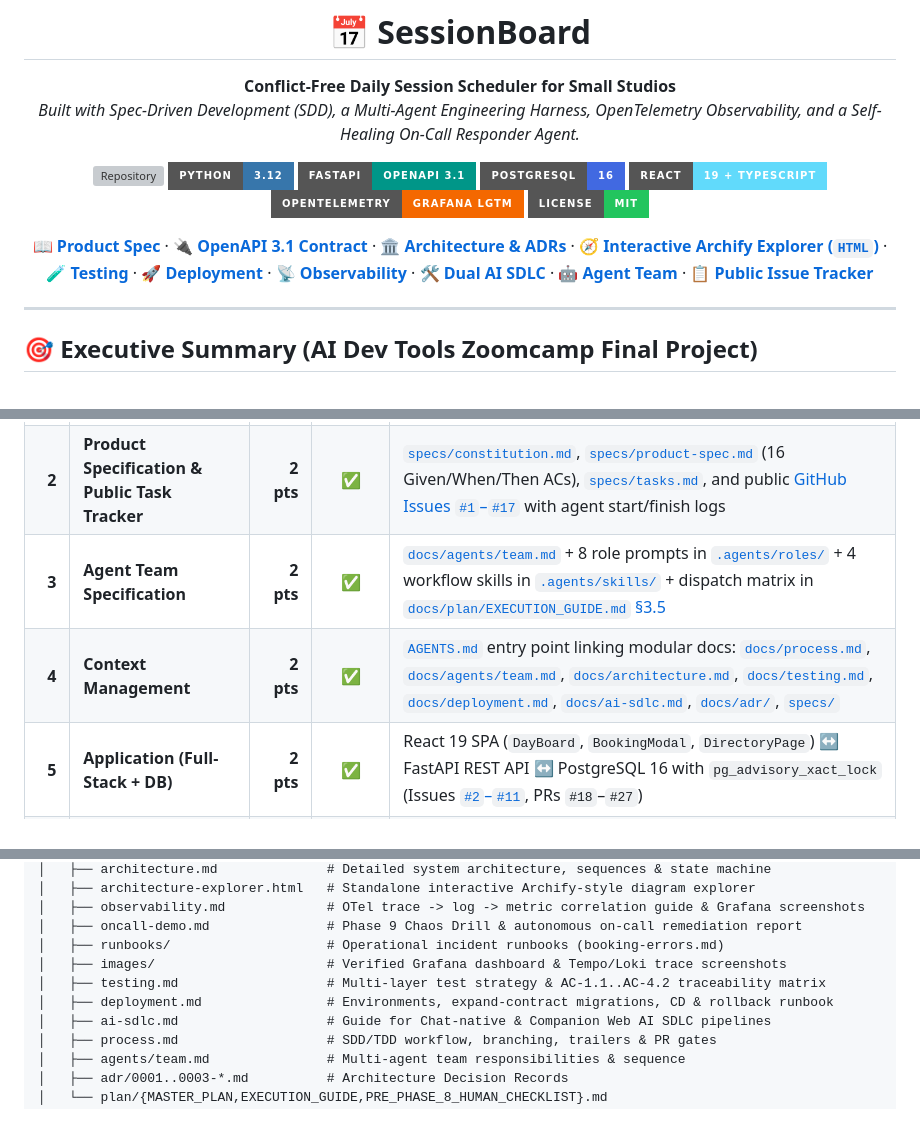
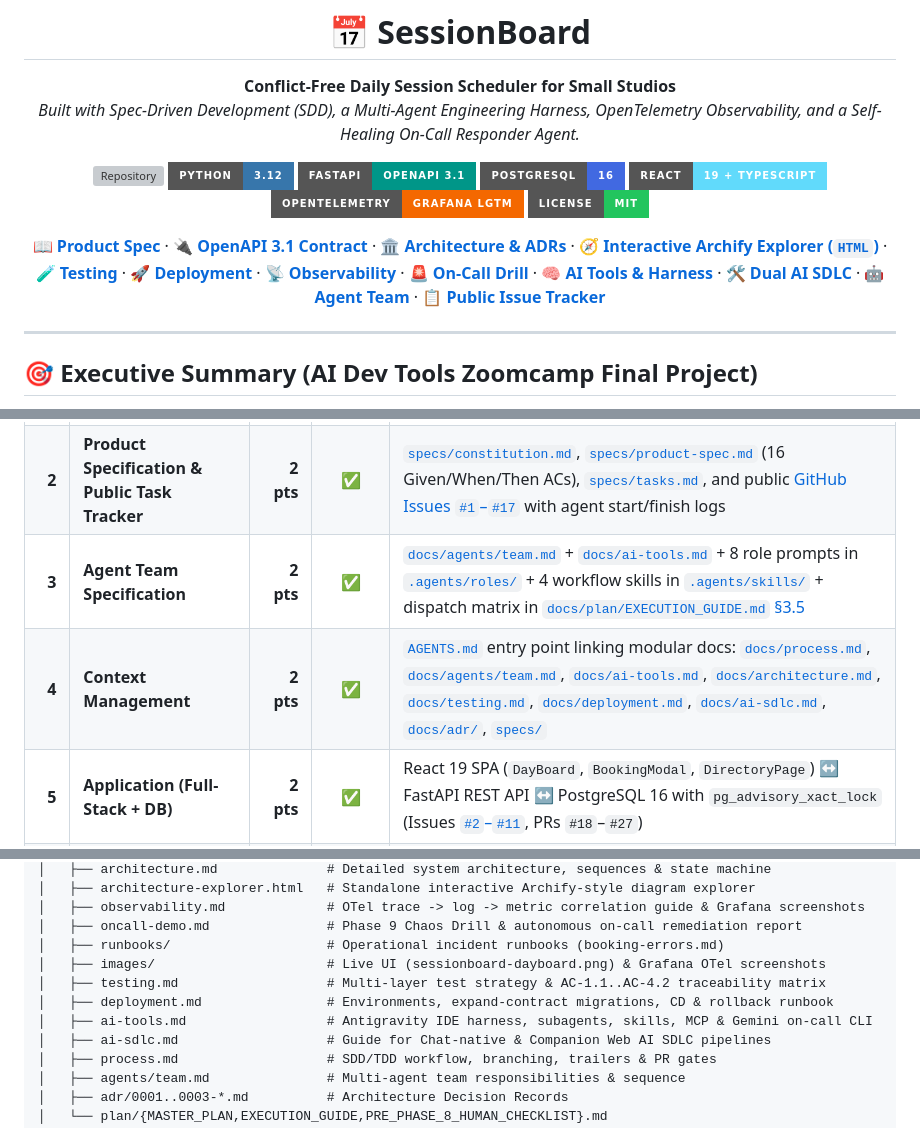
Before and after one commit to brut0/sessionboard, a Markdown page: README.md, 3 parts joined by grey strips. Rendered like a GitHub page; badges without logos; grey boxes are pictures that could not be loaded.

```diff
--- a/README.md
+++ b/README.md
@@ -13,7 +13,7 @@
 [![OpenTelemetry](https://img.shields.io/badge/OpenTelemetry-Grafana_LGTM-F46800?style=for-the-badge&logo=grafana&logoColor=white)](specs/nfr-observability.md)
 [![License: MIT](https://img.shields.io/badge/License-MIT-22c55e?style=for-the-badge)](LICENSE)
 
-[**📖 Product Spec**](specs/product-spec.md) · [**🔌 OpenAPI 3.1 Contract**](specs/api/openapi.yaml) · [**🏛️ Architecture & ADRs**](docs/architecture.md) · [**🧭 Interactive Archify Explorer (`HTML`)**](docs/architecture-explorer.html) · [**🧪 Testing**](docs/testing.md) · [**🚀 Deployment**](docs/deployment.md) · [**📡 Observability**](docs/observability.md) · [**🛠️ Dual AI SDLC**](docs/ai-sdlc.md) · [**🤖 Agent Team**](docs/agents/team.md) · [**📋 Public Issue Tracker**](https://github.com/brut0/sessionboard/issues)
+[**📖 Product Spec**](specs/product-spec.md) · [**🔌 OpenAPI 3.1 Contract**](specs/api/openapi.yaml) · [**🏛️ Architecture & ADRs**](docs/architecture.md) · [**🧭 Interactive Archify Explorer (`HTML`)**](docs/architecture-explorer.html) · [**🧪 Testing**](docs/testing.md) · [**🚀 Deployment**](docs/deployment.md) · [**📡 Observability**](docs/observability.md) · [**🚨 On-Call Drill**](docs/oncall-demo.md) · [**🧠 AI Tools & Harness**](docs/ai-tools.md) · [**🛠️ Dual AI SDLC**](docs/ai-sdlc.md) · [**🤖 Agent Team**](docs/agents/team.md) · [**📋 Public Issue Tracker**](https://github.com/brut0/sessionboard/issues)
 
 </div>
 
@@ -35,8 +35,8 @@ This table guides peer reviewers directly to the evidence for every grading crit
 |---:|---|---:|:---:|---|
 | **1** | **Problem Description** | **2 pts** | ✅ | [§1 Problem & Expected Behavior](#-1-problem-description--expected-behavior) below + [`specs/product-spec.md` §1](specs/product-spec.md#1-problem-statement--personas) |
 | **2** | **Product Specification & Public Task Tracker** | **2 pts** | ✅ | [`specs/constitution.md`](specs/constitution.md), [`specs/product-spec.md`](specs/product-spec.md) (16 Given/When/Then ACs), [`specs/tasks.md`](specs/tasks.md), and public [GitHub Issues `#1`–`#17`](https://github.com/brut0/sessionboard/issues) with agent start/finish logs |
-| **3** | **Agent Team Specification** | **2 pts** | ✅ | [`docs/agents/team.md`](docs/agents/team.md) + 8 role prompts in [`.agents/roles/`](.agents/roles/) + 4 workflow skills in [`.agents/skills/`](.agents/skills/) + dispatch matrix in [`docs/plan/EXECUTION_GUIDE.md` §3.5](docs/plan/EXECUTION_GUIDE.md) |
-| **4** | **Context Management** | **2 pts** | ✅ | [`AGENTS.md`](AGENTS.md) entry point linking modular docs: [`docs/process.md`](docs/process.md), [`docs/agents/team.md`](docs/agents/team.md), [`docs/architecture.md`](docs/architecture.md), [`docs/testing.md`](docs/testing.md), [`docs/deployment.md`](docs/deployment.md), [`docs/ai-sdlc.md`](docs/ai-sdlc.md), [`docs/adr/`](docs/adr/), [`specs/`](specs/) |
+| **3** | **Agent Team Specification** | **2 pts** | ✅ | [`docs/agents/team.md`](docs/agents/team.md) + [`docs/ai-tools.md`](docs/ai-tools.md) + 8 role prompts in [`.agents/roles/`](.agents/roles/) + 4 workflow skills in [`.agents/skills/`](.agents/skills/) + dispatch matrix in [`docs/plan/EXECUTION_GUIDE.md` §3.5](docs/plan/EXECUTION_GUIDE.md) |
+| **4** | **Context Management** | **2 pts** | ✅ | [`AGENTS.md`](AGENTS.md) entry point linking modular docs: [`docs/process.md`](docs/process.md), [`docs/agents/team.md`](docs/agents/team.md), [`docs/ai-tools.md`](docs/ai-tools.md), [`docs/architecture.md`](docs/architecture.md), [`docs/testing.md`](docs/testing.md), [`docs/deployment.md`](docs/deployment.md), [`docs/ai-sdlc.md`](docs/ai-sdlc.md), [`docs/adr/`](docs/adr/), [`specs/`](specs/) |
 | **5** | **Application (Full-Stack + DB)** | **2 pts** | ✅ | React 19 SPA (`DayBoard`, `BookingModal`, `DirectoryPage`) ↔ FastAPI REST API ↔ PostgreSQL 16 with `pg_advisory_xact_lock` (Issues [`#2`–`#11`](https://github.com/brut0/sessionboard/issues), PRs `#18`–`#27`) |
 | **6** | **Testing (Unit + Integration + Frontend)** | **2 pts** | ✅ | **64 core app tests passing** (49 backend unit + `testcontainers` PostgreSQL 16 integration + OpenAPI contract + zero-PII telemetry + alerting/probe tests, 15 frontend Vitest/RTL/MSW tests) + **39 AI SDLC workbench tests**; see [`docs/testing.md`](docs/testing.md) (Issues [`#4`, `#7`, `#12`, `#15`, `#16`](https://github.com/brut0/sessionboard/issues)) |
 | **7** | **Containerization** | **2 pts** | ✅ | Multi-stage [`Dockerfile`](Dockerfile) + [`docker-compose.yml`](docker-compose.yml) (`db` + `app` + `otel-lgtm`) + companion [`tools/ai-sdlc/Dockerfile`](tools/ai-sdlc/Dockerfile) (`--profile sdlc`, Issue [`#2`](https://github.com/brut0/sessionboard/issues/2), PR `#18`) |
@@ -309,9 +322,10 @@ sessionboard/
 │   ├── observability.md             # OTel trace -> log -> metric correlation guide & Grafana screenshots
 │   ├── oncall-demo.md               # Phase 9 Chaos Drill & autonomous on-call remediation report
 │   ├── runbooks/                    # Operational incident runbooks (booking-errors.md)
-│   ├── images/                      # Verified Grafana dashboard & Tempo/Loki trace screenshots
+│   ├── images/                      # Live UI (sessionboard-dayboard.png) & Grafana OTel screenshots
 │   ├── testing.md                   # Multi-layer test strategy & AC-1.1..AC-4.2 traceability matrix
 │   ├── deployment.md                # Environments, expand-contract migrations, CD & rollback runbook
+│   ├── ai-tools.md                  # Antigravity IDE harness, subagents, skills, MCP & Gemini on-call CLI
 │   ├── ai-sdlc.md                   # Guide for Chat-native & Companion Web AI SDLC pipelines
 │   ├── process.md                   # SDD/TDD workflow, branching, trailers & PR gates
 │   ├── agents/team.md               # Multi-agent team responsibilities & sequence
```
Also changed, not shown: other parts of README.md (+13 -0 lines), AGENTS.md (+3 -2 lines), docs/ai-tools.md (added, +83 -0 lines), docs/images/sessionboard-dayboard.png (added).
